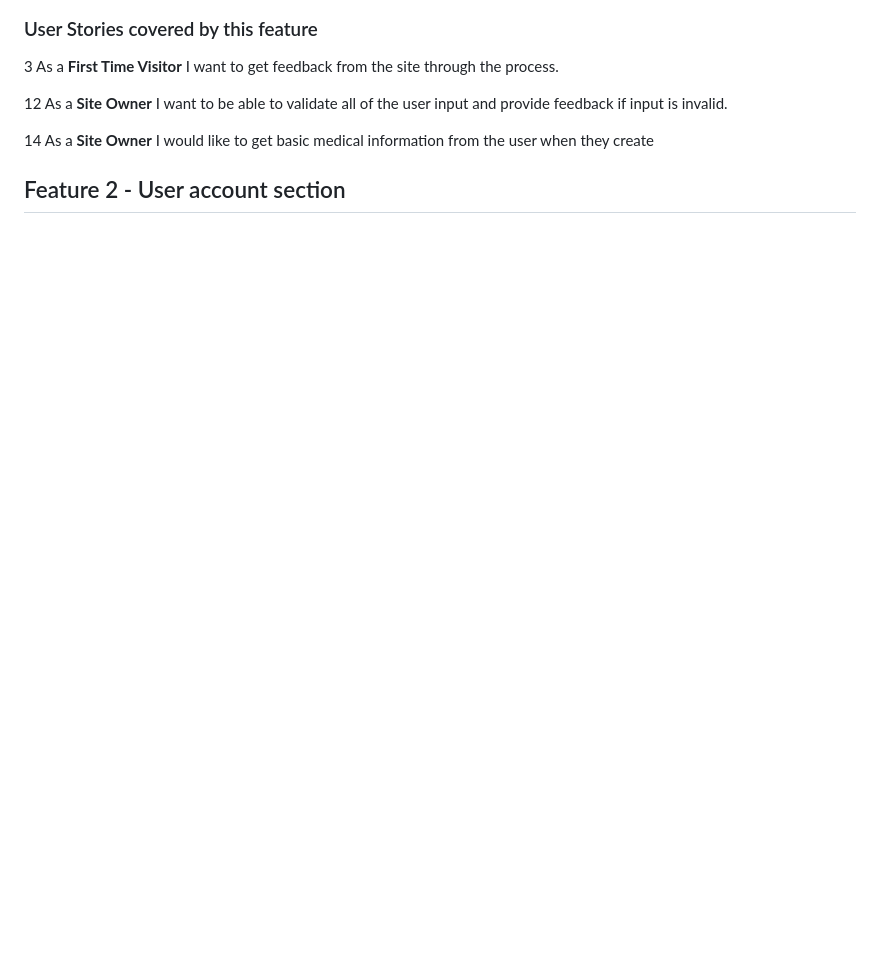
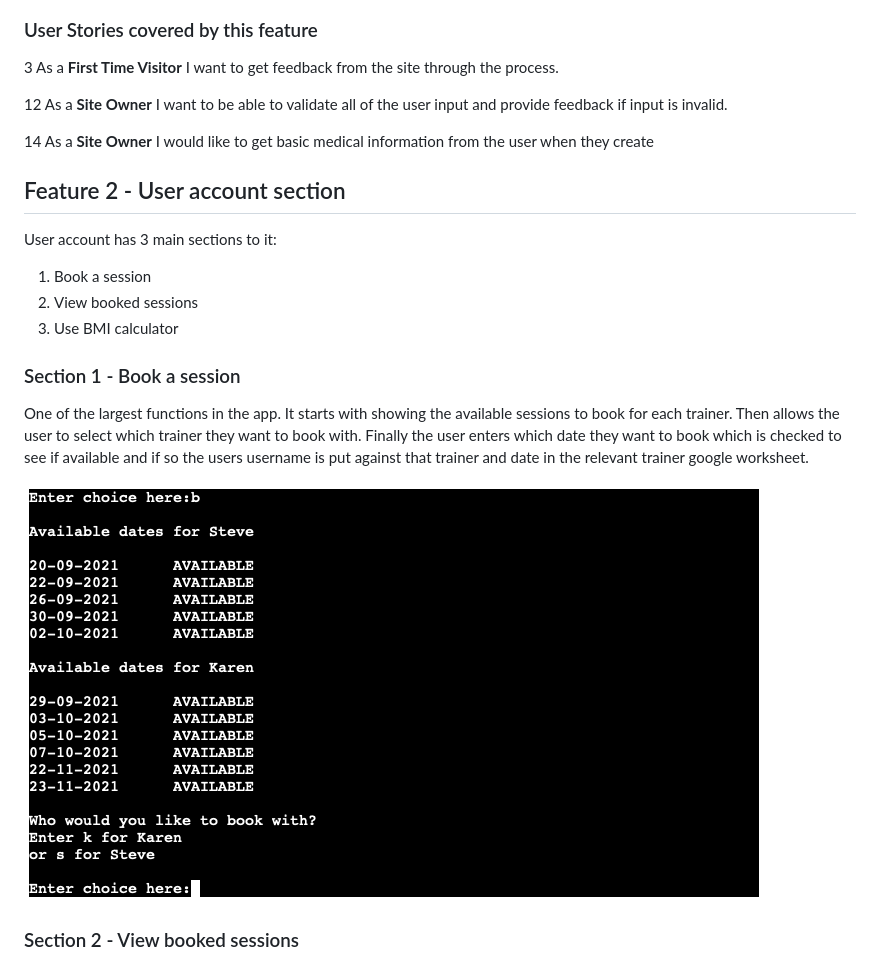
Before and after one commit to charliewatson1504/CI_PP3_Ironworks, a Markdown page: README.md, the part around the change printed below. Drawn GitHub-style; blank space fills up the shorter version.

```diff
--- a/README.md
+++ b/README.md
@@ -212,3 +212,17 @@ PARQ form is to gather some basic medical information for the personal trainer b
 14 As a **Site Owner** I would like to get basic medical information from the user when they create
 
 ## Feature 2 - User account section
+User account has 3 main sections to it:
+
+1. Book a session
+2. View booked sessions
+3. Use BMI calculator
+
+### Section 1 - Book a session
+
+One of the largest functions in the app. It starts with showing the available sessions to book for each trainer. Then allows the user to select which trainer they want to book with. Finally the user enters which date they want to book which is checked to see if available and if so the users username is put against that trainer and date in the relevant trainer google worksheet.
+
+![Feature 2 Section 1](https://github.com/charliewatson1504/CI_PP3_Ironworks/blob/main/docs/features/feature-2-sec-1.png)
+
+### Section 2 - View booked sessions
+
```
Also changed, not shown: other parts of README.md (+23 -1 lines), docs/features/feature-2-sec-2.png (added), docs/features/feature-2-sec-3.png (added).
